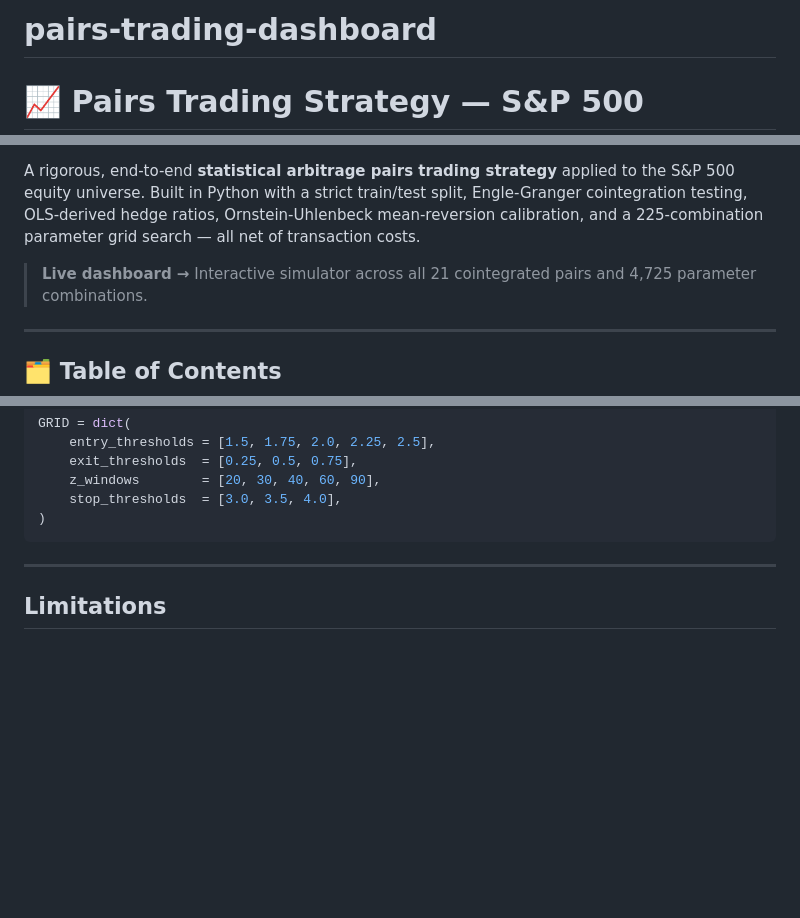
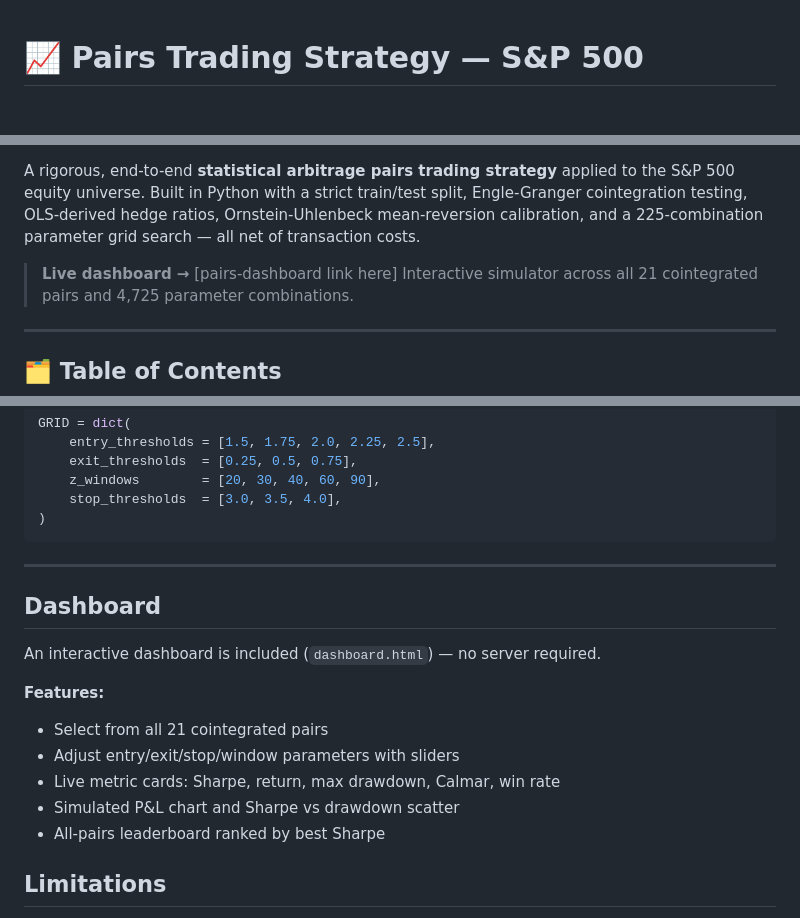
Before and after one commit to Megsaxena/pairs-trading-dashboard, a Markdown page: README.md, 3 parts joined by grey strips. Drawn GitHub-style; blank space fills up the shorter version.

```diff
--- a/README.md
+++ b/README.md
@@ -1,3 +1,2 @@
-# pairs-trading-dashboard
 # 📈 Pairs Trading Strategy — S&P 500
 
@@ -4,7 +7,7 @@
 
 A rigorous, end-to-end **statistical arbitrage pairs trading strategy** applied to the S&P 500 equity universe. Built in Python with a strict train/test split, Engle-Granger cointegration testing, OLS-derived hedge ratios, Ornstein-Uhlenbeck mean-reversion calibration, and a 225-combination parameter grid search — all net of transaction costs.
 
-> **Live dashboard →**
+> **Live dashboard →** [pairs-dashboard link here]
 > Interactive simulator across all 21 cointegrated pairs and 4,725 parameter combinations.
 
 ---
@@ -228,6 +233,18 @@ GRID = dict(
 
 ---
 
+## Dashboard
+
+An interactive dashboard is included (`dashboard.html`) — no server required.
+
+**Features:**
+- Select from all 21 cointegrated pairs
+- Adjust entry/exit/stop/window parameters with sliders
+- Live metric cards: Sharpe, return, max drawdown, Calmar, win rate
+- Simulated P&L chart and Sharpe vs drawdown scatter
+- All-pairs leaderboard ranked by best Sharpe
+
+
 ## Limitations
 
 - **Survivorship bias** — uses current S&P 500 membership; historically removed stocks are excluded
```
Also changed, not shown: other parts of README.md (+6 -0 lines).
